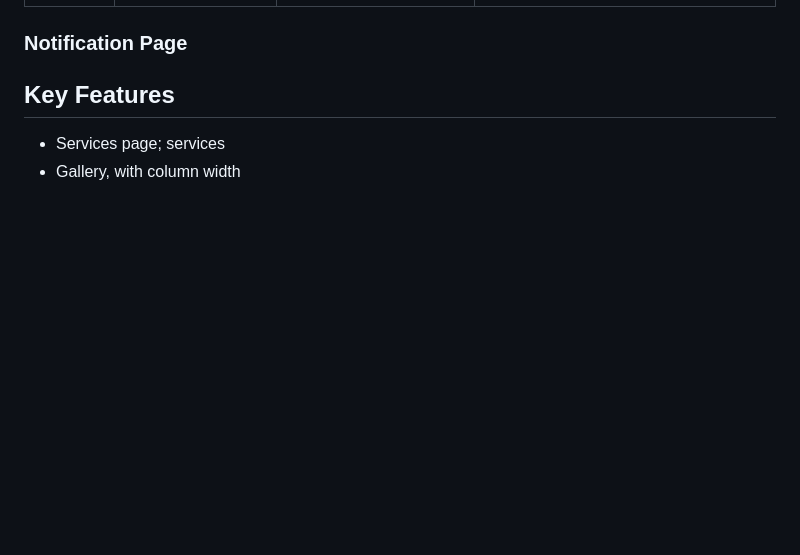
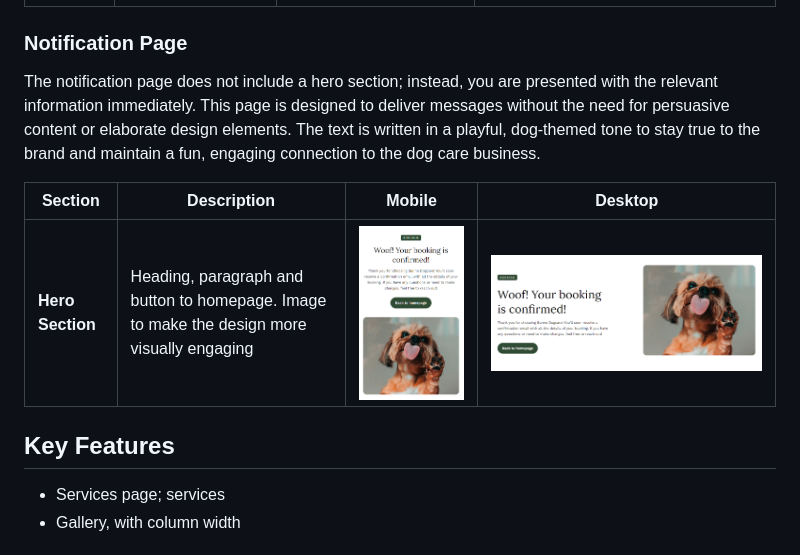
Before and after one commit to fridalannerstrom/dogsitter, a Markdown page: README.md, the part around the change. GitHub-like rendering; pictures changed too: assets/images/documentation/thankyou-desktop.png (added), assets/images/documentation/thankyou-mobile.png (added); blank space fills up the shorter version.

Commit message:
doc: notification page information and screenshots

```diff
--- a/README.md
+++ b/README.md
@@ -262,6 +262,13 @@ Each subpage follows a consistent layout with a hero section that includes a pro
 
 ### Notification Page
 
+The notification page does not include a hero section; instead, you are presented with the relevant information immediately. This page is designed to deliver messages without the need for persuasive content or elaborate design elements. The text is written in a playful, dog-themed tone to stay true to the brand and maintain a fun, engaging connection to the dog care business.
+
+| Section | Description | Mobile | Desktop |
+| ------- | ----------- | ------ | ------- |
+| **Hero Section** | Heading, paragraph and button to homepage. Image to make the design more visually engaging | ![Thank You Mobile](assets/images/documentation/thankyou-mobile.png) | ![Thank You Desktop](assets/images/documentation/thankyou-desktop.png) |
+
+
 ## Key Features
 
 - Services page; services
```
Also changed, not shown: assets/images/thankyou-desktop.png (added), assets/images/thankyou-mobile.png (added).
